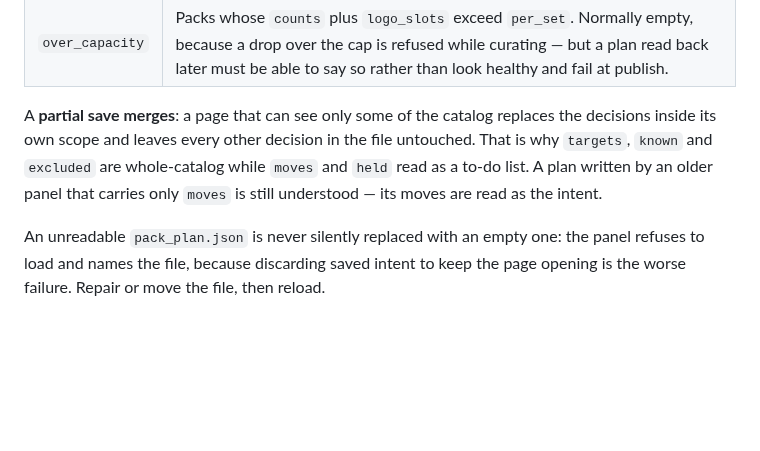
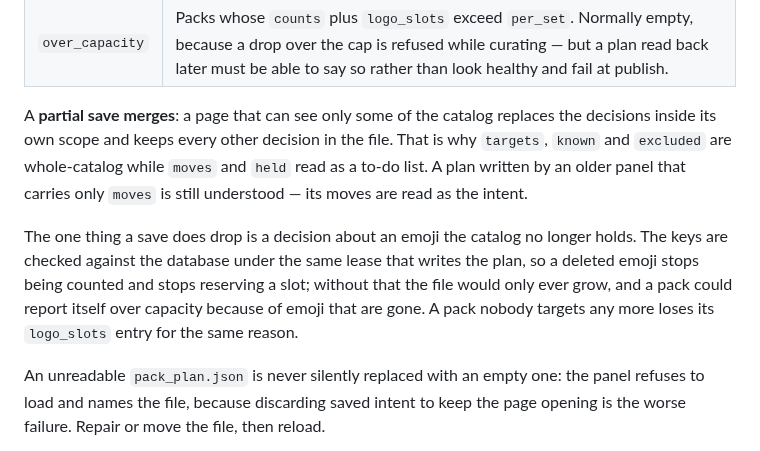
Before and after one commit to KiaroSama/Emoji-Mapper, a Markdown page: docs/GUIDE.md, the part around the change. Rendered like a GitHub page; blank space fills up the shorter version.

```diff
--- a/docs/GUIDE.md
+++ b/docs/GUIDE.md
@@ -2109,10 +2109,17 @@ later is a decision nobody made.
 | `over_capacity` | Packs whose `counts` plus `logo_slots` exceed `per_set`. Normally empty, because a drop over the cap is refused while curating — but a plan read back later must be able to say so rather than look healthy and fail at publish. |
 
 A **partial save merges**: a page that can see only some of the catalog replaces
-the decisions inside its own scope and leaves every other decision in the file
-untouched. That is why `targets`, `known` and `excluded` are whole-catalog while
-`moves` and `held` read as a to-do list. A plan written by an older panel that
-carries only `moves` is still understood — its moves are read as the intent.
+the decisions inside its own scope and keeps every other decision in the file.
+That is why `targets`, `known` and `excluded` are whole-catalog while `moves`
+and `held` read as a to-do list. A plan written by an older panel that carries
+only `moves` is still understood — its moves are read as the intent.
+
+The one thing a save does drop is a decision about an emoji the catalog no
+longer holds. The keys are checked against the database under the same lease
+that writes the plan, so a deleted emoji stops being counted and stops
+reserving a slot; without that the file would only ever grow, and a pack could
+report itself over capacity because of emoji that are gone. A pack nobody
+targets any more loses its `logo_slots` entry for the same reason.
 
 An unreadable `pack_plan.json` is never silently replaced with an empty one: the
 panel refuses to load and names the file, because discarding saved intent to
```
Also changed, not shown: CHANGELOG.md (+10 -1 lines).
